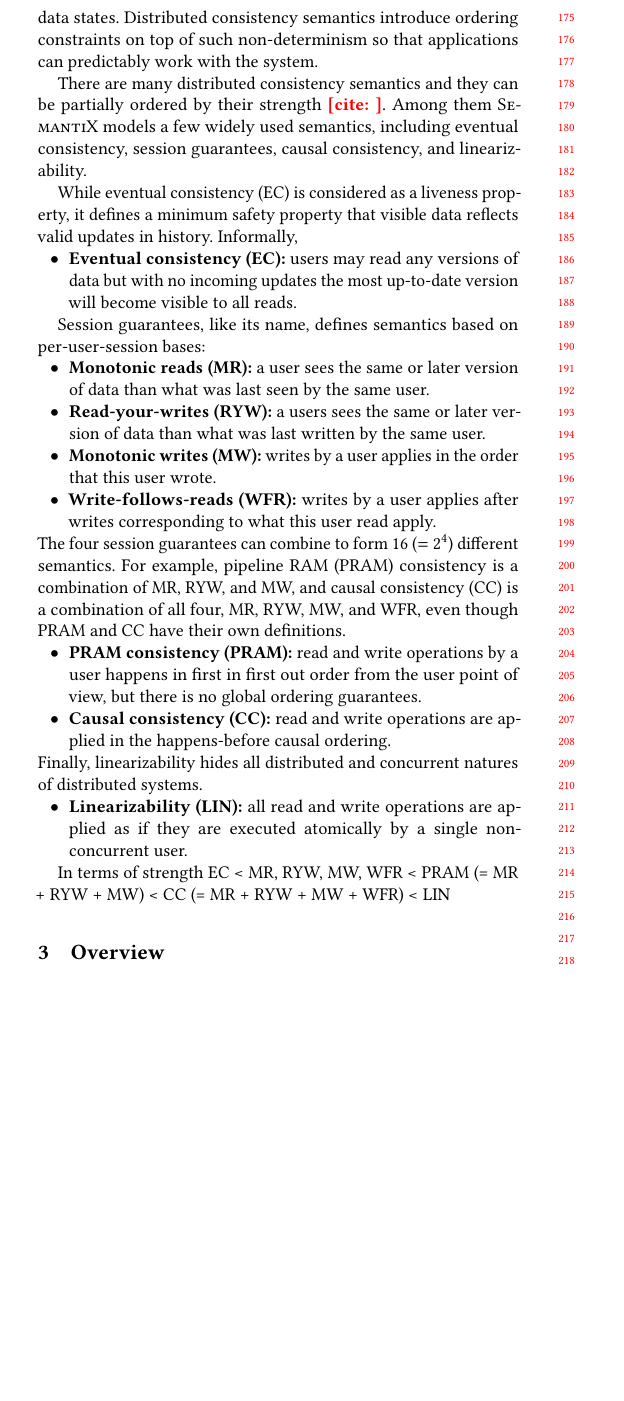
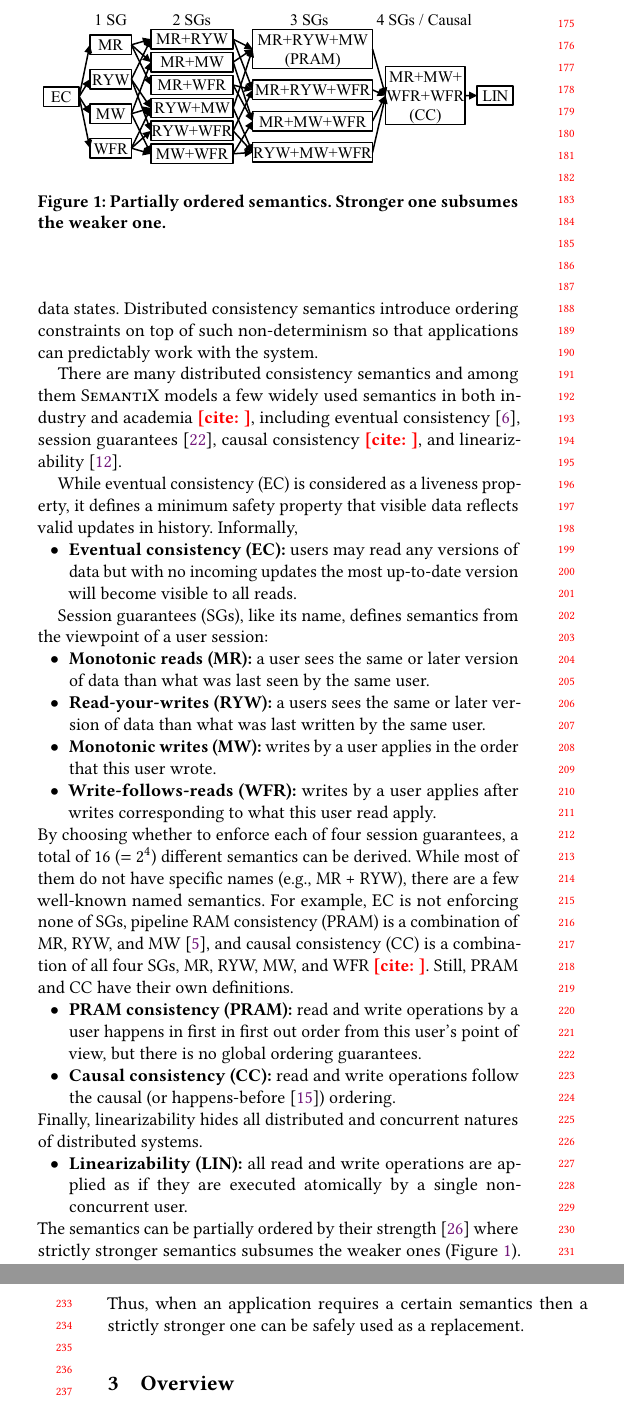
Before and after one commit to stepbrobd/consistency-z3, a LaTeX paper (docs/proses/2025-05-04/main.tex, which reads docs/proses/2025-05-04/bg.tex): part of one column of page 2 of 14 before the commit and two parts of the columns of pages 2 and 3 of 14 after it, the two joined at a grey line, cut at the place of the change, the shorter picture padded with empty space. Compiled offline with pdfLaTeX.

Commit message:
bg and fig

```diff
--- a/docs/proses/2025-05-04/bg.tex
+++ b/docs/proses/2025-05-04/bg.tex
@@ -3,28 +3,31 @@
 
 Distributed consistency semantics define in which order updates are applied and made visible in replica nodes of a distributed system. When an update request is submitted to the distributed system, a subset (typically one) of nodes receives it and the update is propagated across distributed nodes. Due to the asynchronous nature of the network and nodes, replica nodes receive the update with different delays and users accessing distinct nodes could observe different data states. Distributed consistency semantics introduce ordering constraints on top of such non-determinism so that applications can predictably work with the system.
 
-There are many distributed consistency semantics and they can be partially ordered by their strength~\needcite{}. Among them \sysname{} models a few widely used semantics, including eventual consistency, session guarantees, causal consistency, and linearizability.
+There are many distributed consistency semantics and among them \sysname{} models a few widely used semantics in both industry and academia~\needcite{}, including eventual consistency~\cite{burckhardt2014principles}, session guarantees~\cite{terry1994session}, causal consistency~\needcite{}, and linearizability~\cite{herlihy1990linearizability}.
 
 While eventual consistency (EC) is considered as a liveness property, it defines a minimum safety property that visible data reflects valid updates in history. Informally,
 \itemparen{
 \item \textbf{Eventual consistency (EC):} users may read any versions of data but with no incoming updates the most up-to-date version will become visible to all reads.
 }
 
-Session guarantees, like its name, defines semantics based on per-user-session bases:
+Session guarantees (SGs), like its name, defines semantics from the viewpoint of a user session:
 \itemparen{
 \item \textbf{Monotonic reads (MR):} a user sees the same or later version of data than what was last seen by the same user.
 \item \textbf{Read-your-writes (RYW):} a users sees the same or later version of data than what was last written by the same user.
 \item \textbf{Monotonic writes (MW):} writes by a user applies in the order that this user wrote.
 \item \textbf{Write-follows-reads (WFR):} writes by a user applies after writes corresponding to what this user read apply.
 }
-The four session guarantees can combine to form 16 ($=2^4$) different semantics. For example, pipeline RAM (PRAM) consistency is a combination of MR, RYW, and MW, and causal consistency (CC) is a combination of all four, MR, RYW, MW, and WFR, even though PRAM and CC have their own definitions.
+By choosing whether to enforce each of four session guarantees, a total of 16 ($=2^4$) different semantics can be derived. While most of them do not have specific names (e.g., MR + RYW), there are a few well-known named semantics. For example, EC is not enforcing none of SGs, pipeline RAM consistency (PRAM) is a combination of MR, RYW, and MW~\cite{brzezinski2004session}, and causal consistency (CC) is a combination of all four SGs, MR, RYW, MW, and WFR~\needcite{}. Still, PRAM and CC have their own definitions.
 \itemparen{
-\item \textbf{PRAM consistency (PRAM):} read and write operations by a user happens in first in first out order from the user point of view, but there is no global ordering guarantees.
-\item \textbf{Causal consistency (CC):} read and write operations are applied in the happens-before causal ordering.
+\item \textbf{PRAM consistency (PRAM):} read and write operations by a user happens in first in first out order from this user's point of view, but there is no global ordering guarantees.
+\item \textbf{Causal consistency (CC):} read and write operations follow the causal (or happens-before~\cite{lamport1978time}) ordering.
 }
 Finally, linearizability hides all distributed and concurrent natures of distributed systems.
 \itemparen{
 \item \textbf{Linearizability (LIN):} all read and write operations are applied as if they are executed atomically by a single non-concurrent user.
 }
-
-In terms of strength EC < MR, RYW, MW, WFR < PRAM (= MR + RYW + MW) < CC (= MR + RYW + MW + WFR) < LIN
+\begin{figure}
+	\includegraphics{figs/semantics-tree}
+	\caption{Partially ordered semantics. Stronger one subsumes the weaker one.\label{fig:semantics-tree}}
+\end{figure}
+The semantics can be partially ordered by their strength~\cite{viotti2016consistency} where strictly stronger semantics subsumes the weaker ones (\cref{fig:semantics-tree}). Thus, when an application requires a certain semantics then a strictly stronger one can be safely used as a replacement.
```
Also changed, not shown: docs/proses/2025-05-04/figs/semantics-tree.pdf (added), docs/proses/2025-05-04/makefile, 1 other file.
